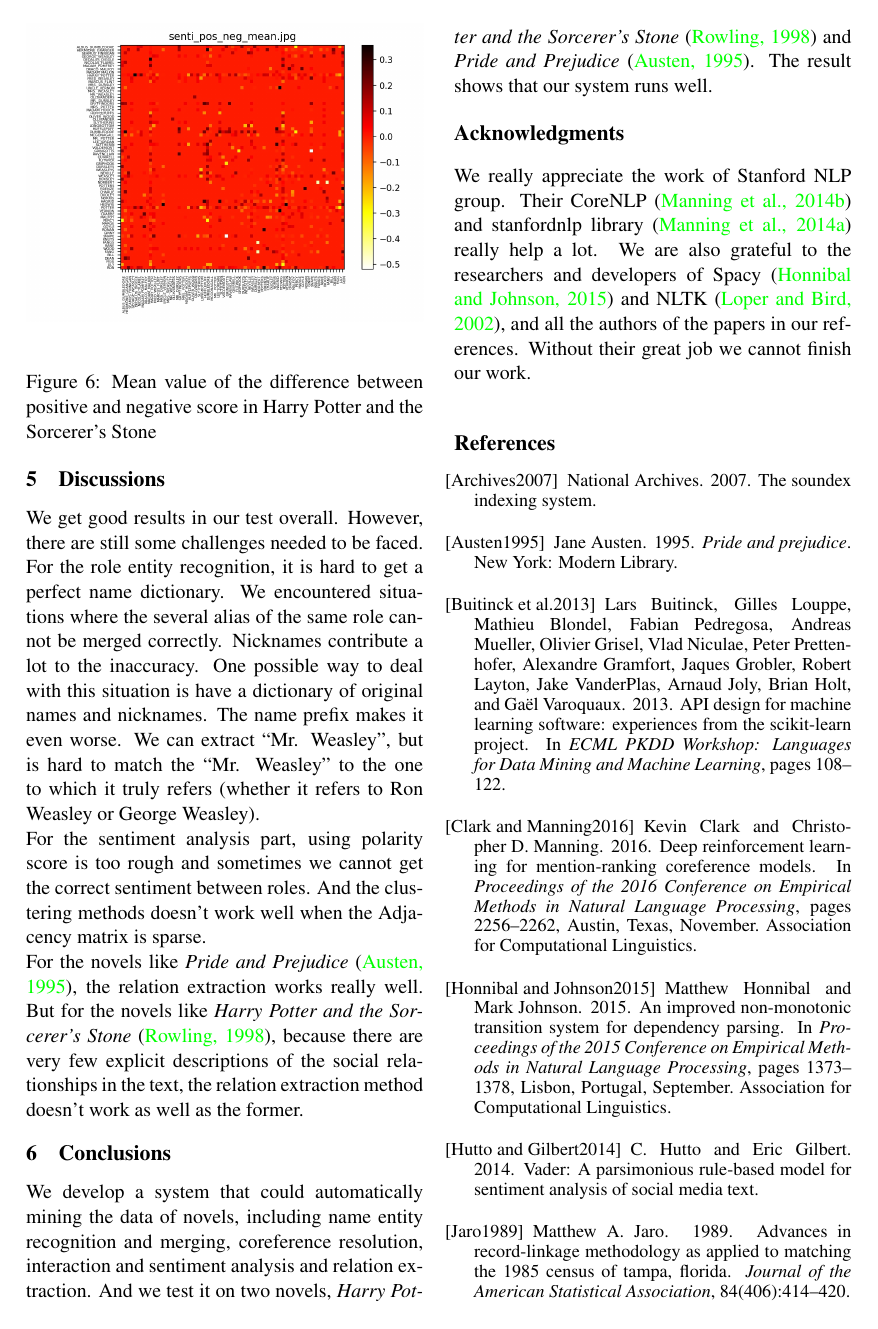
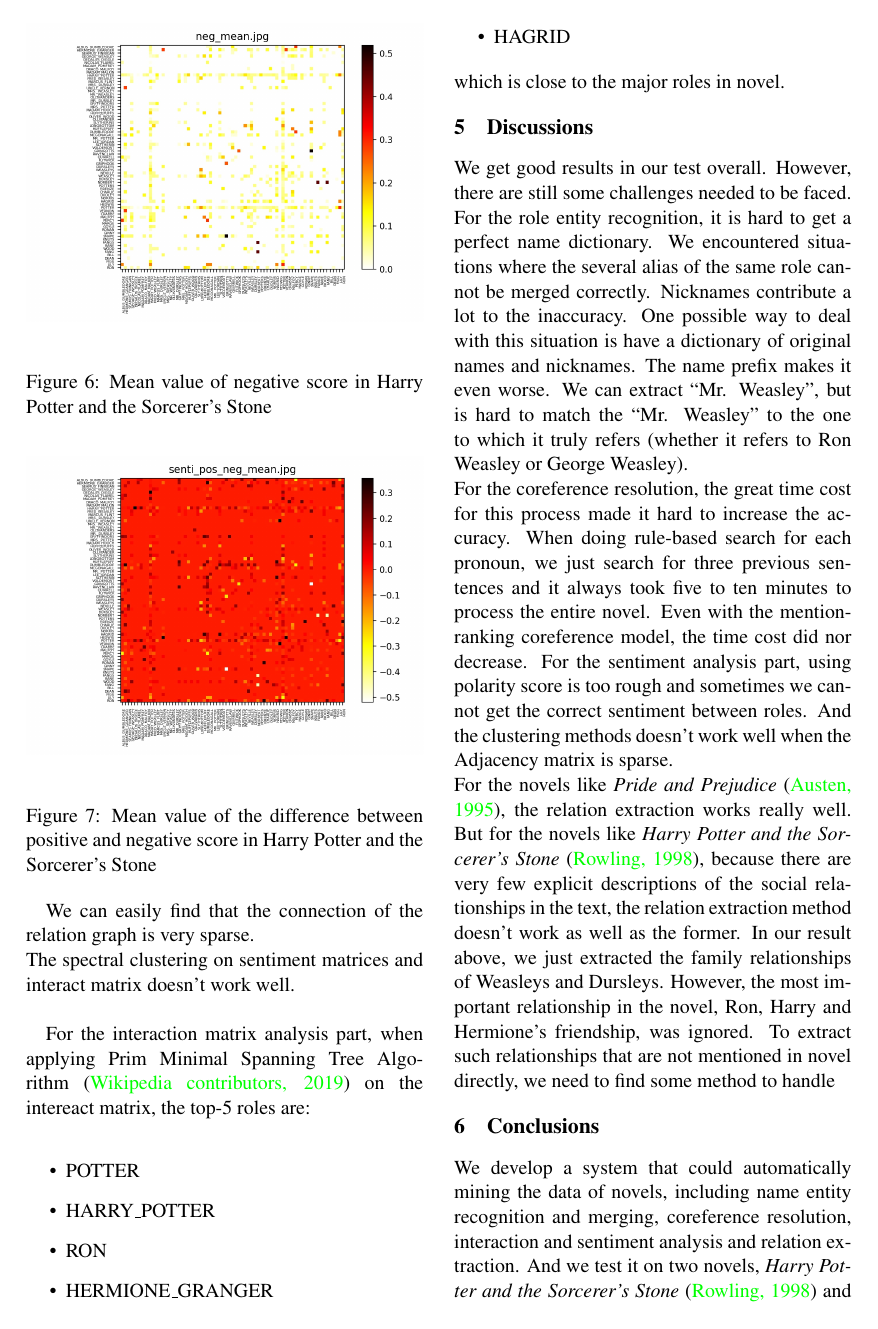
Before and after one commit to LYHTHU/NLP_project, a LaTeX paper (acl2015.tex): page 7 of 8. Compiled offline with pdfLaTeX.

Commit message:
Updates from Overleaf

```diff
--- a/acl2015.tex
+++ b/acl2015.tex
@@ -220,11 +225,24 @@ After the inference with these rules
         \includegraphics[width=\linewidth]{images/senti_pos_neg_mean.jpg}
         \caption{Mean value of the difference between positive and negative score in Harry Potter and the Sorcerer's Stone}
     \end{figure}
+    We can easily find that the connection of the relation graph is very sparse. \\
+    The spectral clustering on sentiment matrices and interact matrix doesn't work well. \\
+
+    For the interaction matrix analysis part, when applying Prim Minimal Spanning Tree Algorithm~\cite{prim} on the intereact matrix, the top-5 roles are: \\
+    \begin{itemize}
+        \item POTTER
+        \item HARRY\_POTTER
+        \item RON
+        \item HERMIONE\_GRANGER
+        \item HAGRID
+    \end{itemize}
+    which is close to the major roles in novel.
 
 \section{Discussions} % Yunhao Li
 We get good results in our test overall. However, there are still some challenges needed to be faced. For the role entity recognition, it is hard to get a perfect name dictionary. We encountered situations where the several alias of the same role cannot be merged correctly. Nicknames contribute a lot to the inaccuracy. One possible way to deal with this situation is have a dictionary of original names and nicknames. The name prefix makes it even worse. We can extract ``Mr. Weasley", but is hard to match the ``Mr. Weasley" to the one to which it truly refers (whether it refers to Ron Weasley or George Weasley). \\
+For the coreference resolution, the great time cost for this process made it hard to increase the accuracy. When doing rule-based search for each pronoun, we just search for three previous sentences and it always took five to ten minutes to process the entire novel. Even with the mention-ranking coreference model, the time cost did nor decrease.
 For the sentiment analysis part, using polarity score is too rough and sometimes we cannot get the correct sentiment between roles. And the clustering methods doesn't work well when the Adjacency matrix is sparse. \\
-For the novels like \textit{Pride and Prejudice}~\cite{pride}, the relation extraction works really well. But for the novels like \textit{Harry Potter and the Sorcerer's Stone}~\cite{harrypotter}, because there are very few explicit descriptions of the social relationships in the text, the relation extraction method doesn't work as well as the former.
+For the novels like \textit{Pride and Prejudice}~\cite{pride}, the relation extraction works really well. But for the novels like \textit{Harry Potter and the Sorcerer's Stone}~\cite{harrypotter}, because there are very few explicit descriptions of the social relationships in the text, the relation extraction method doesn't work as well as the former. In our result above, we just extracted the family relationships of Weasleys and Dursleys. However, the most important relationship in the novel, Ron, Harry and Hermione's friendship, was ignored. To extract such relationships that are not mentioned in novel directly, we need to find some method to handle
 
 \section{Conclusions} % Yunhao Li
 \label{sec:length}
```
Also changed, not shown: images/int_pap.png (added), acl2015.tex (11 more changed lines).
